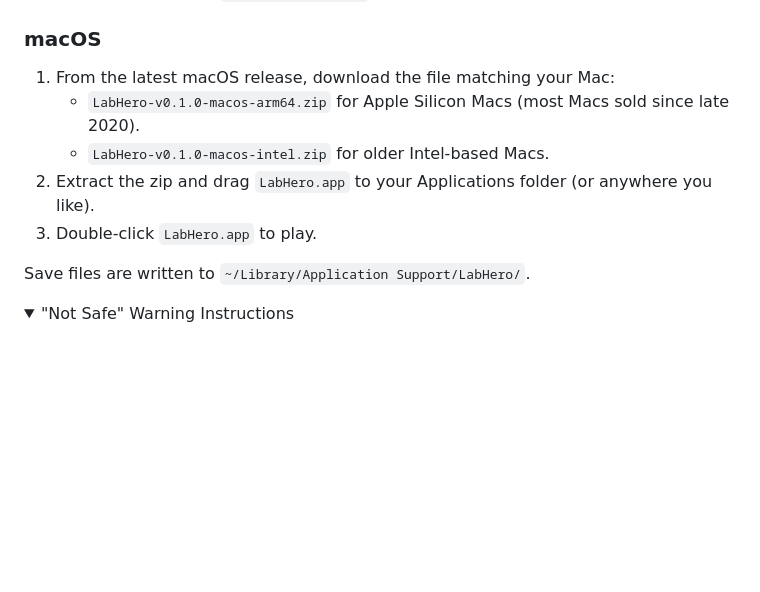
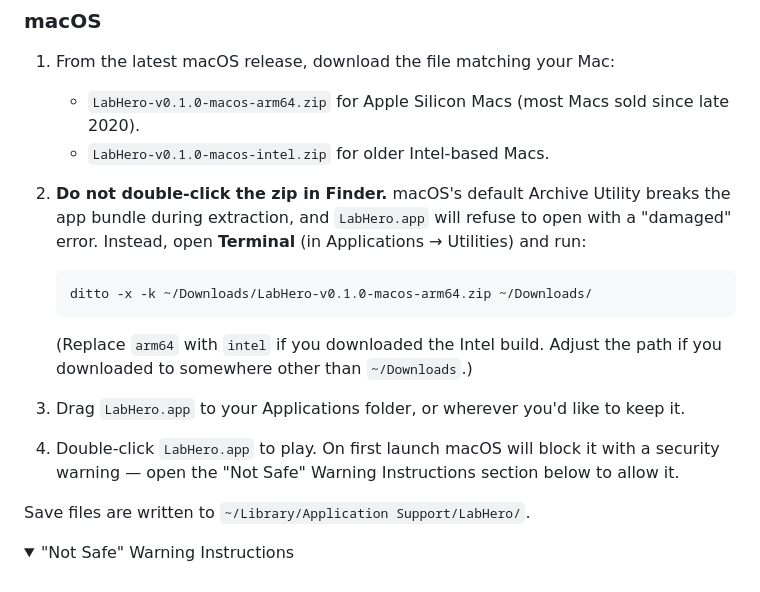
Before and after one commit to mleiras/LabHero, a Markdown page: README.md, the part around the change. Drawn GitHub-style; folded sections open; blank space fills up the shorter version.

Commit message:
warn users not to double-click the macos zip and document the ditto workaround

````diff
--- a/README.md
+++ b/README.md
@@ -37,8 +37,16 @@ Save files are written to `%APPDATA%\LabHero\` so they persist across game updat
 1. From the latest macOS release, download the file matching your Mac:
    - `LabHero-v0.1.0-macos-arm64.zip` for Apple Silicon Macs (most Macs sold since late 2020).
    - `LabHero-v0.1.0-macos-intel.zip` for older Intel-based Macs.
-2. Extract the zip and drag `LabHero.app` to your Applications folder (or anywhere you like).
-3. Double-click `LabHero.app` to play.
+
+2. **Do not double-click the zip in Finder.** macOS's default Archive Utility breaks the app bundle during extraction, and `LabHero.app` will refuse to open with a "damaged" error. Instead, open **Terminal** (in Applications → Utilities) and run:
+    ```bash
+    ditto -x -k ~/Downloads/LabHero-v0.1.0-macos-arm64.zip ~/Downloads/
+    ```
+    (Replace `arm64` with `intel` if you downloaded the Intel build. Adjust the path if you downloaded to somewhere other than `~/Downloads`.)
+
+3. Drag `LabHero.app` to your Applications folder, or wherever you'd like to keep it.
+
+4. Double-click `LabHero.app` to play. On first launch macOS will block it with a security warning — open the "Not Safe" Warning Instructions section below to allow it.
 
 Save files are written to `~/Library/Application Support/LabHero/`.
 
````
